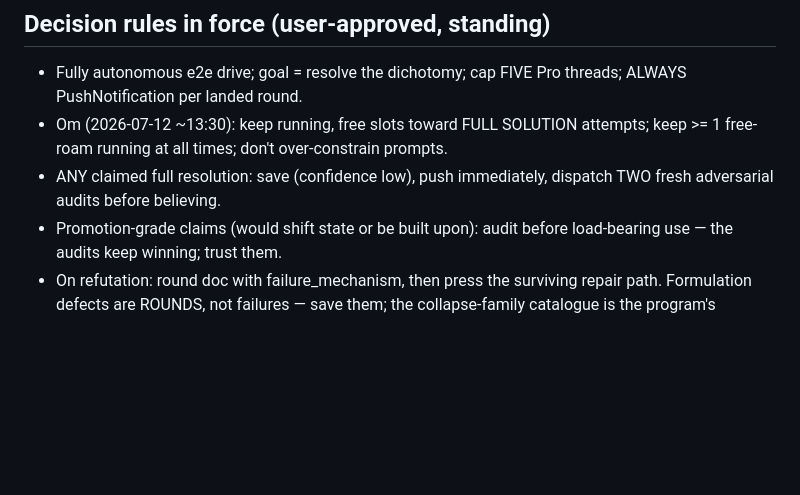
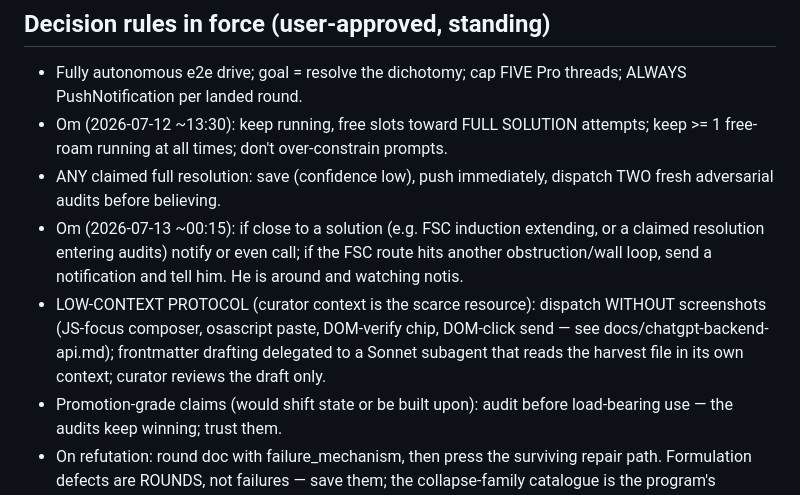
Before and after one commit to xa8zz/erdos-harness, a Markdown page: erdos-872/HANDOFF-2026-07-12-moonshot-session.md, the part around the change. Rendered like a GitHub page; blank space fills up the shorter version.

```diff
--- a/erdos-872/HANDOFF-2026-07-12-moonshot-session.md
+++ b/erdos-872/HANDOFF-2026-07-12-moonshot-session.md
@@ -128,6 +128,15 @@ true? the n=4000 example: multiplicity 128 vs instantaneous cap 48);
   over-constrain prompts.
 - ANY claimed full resolution: save (confidence low), push immediately,
   dispatch TWO fresh adversarial audits before believing.
+- Om (2026-07-13 ~00:15): if close to a solution (e.g. FSC induction
+  extending, or a claimed resolution entering audits) notify or even
+  call; if the FSC route hits another obstruction/wall loop, send a
+  notification and tell him. He is around and watching notis.
+- LOW-CONTEXT PROTOCOL (curator context is the scarce resource):
+  dispatch WITHOUT screenshots (JS-focus composer, osascript paste,
+  DOM-verify chip, DOM-click send — see docs/chatgpt-backend-api.md);
+  frontmatter drafting delegated to a Sonnet subagent that reads the
+  harvest file in its own context; curator reviews the draft only.
 - Promotion-grade claims (would shift state or be built upon): audit
   before load-bearing use — the audits keep winning; trust them.
 - On refutation: round doc with failure_mechanism, then press the
```
Also changed, not shown: docs/chatgpt-backend-api.md (+17 -0 lines).
